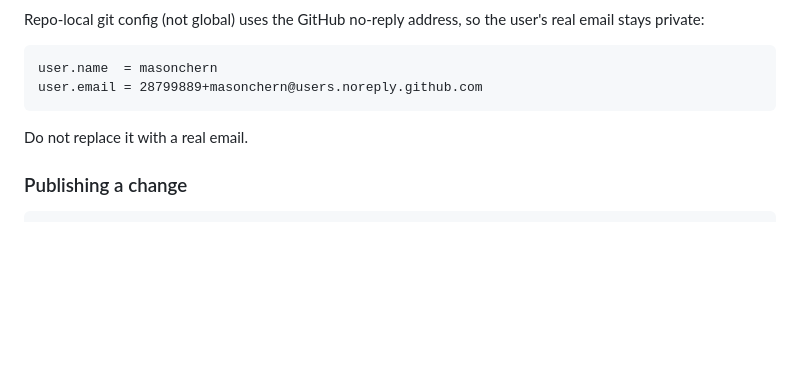
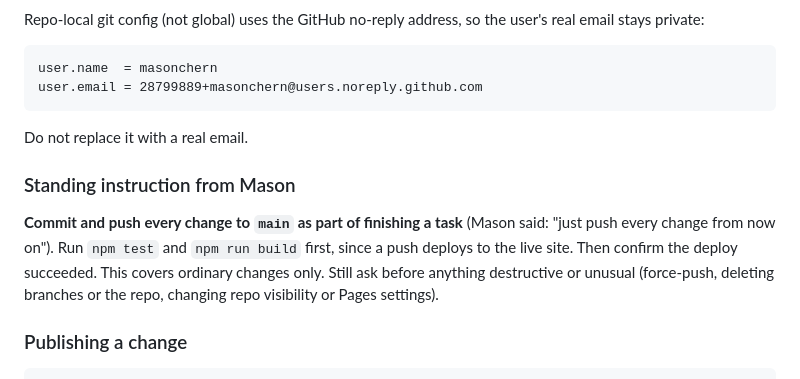
Before and after one commit to masonchern/boardgames, a Markdown page: AGENTS.md, the part around the change. Rendered like a GitHub page; blank space fills up the shorter version.

Commit message:
Document standing instruction: push every change
Co-authored-by: Cursor <cursoragent@cursor.com>

````diff
--- a/AGENTS.md
+++ b/AGENTS.md
@@ -172,6 +172,9 @@ user.email = 28799889+masonchern@users.noreply.github.com
 ```
 Do not replace it with a real email.
 
+### Standing instruction from Mason
+**Commit and push every change to `main` as part of finishing a task** (Mason said: "just push every change from now on"). Run `npm test` and `npm run build` first, since a push deploys to the live site. Then confirm the deploy succeeded. This covers ordinary changes only. Still ask before anything destructive or unusual (force-push, deleting branches or the repo, changing repo visibility or Pages settings).
+
 ### Publishing a change
 ```
 git add -A
````
